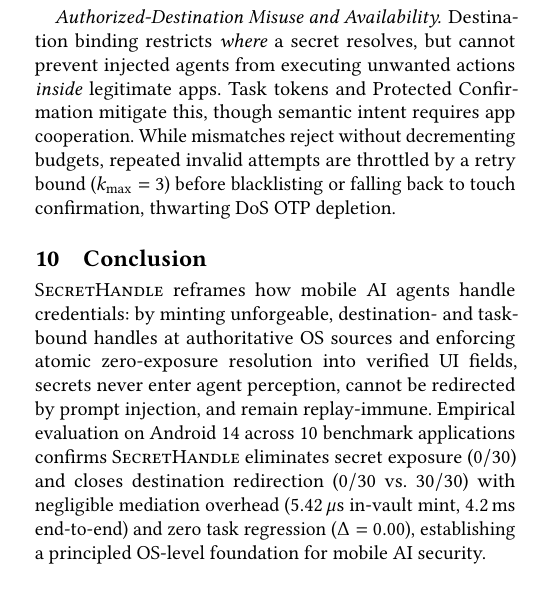
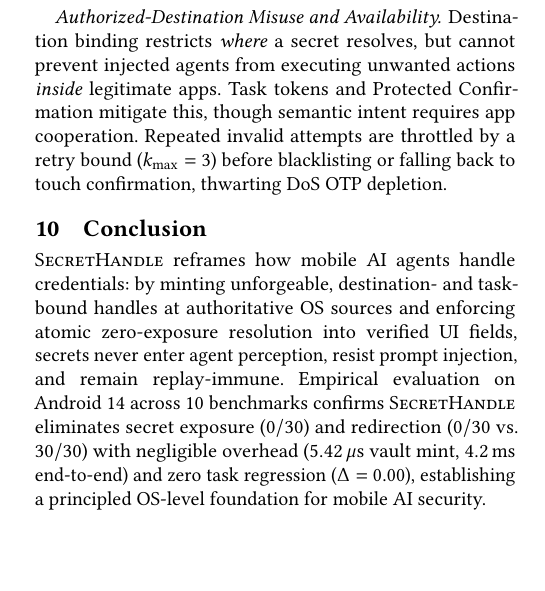
Before and after one commit to Thunggg/SecretHandle, a LaTeX paper (mobisys/main.tex, which reads mobisys/sections/conclusion.tex, mobisys/sections/discussion.tex): part of one column of page 12 of 15, cut so that both start at the same text, the shorter picture padded with empty space. Compiled offline with pdfLaTeX.

Commit message:
fix(paper): eliminate conclusion spillover onto page 13, strictly adhere to 12-page main text budget

```diff
--- a/mobisys/sections/conclusion.tex
+++ b/mobisys/sections/conclusion.tex
@@ -1,4 +1,4 @@
 \section{Conclusion}
 \label{sec:conclusion}
 
-\SH{} reframes how mobile AI agents handle credentials: by minting unforgeable, destination- and task-bound handles at authoritative OS sources and enforcing atomic zero-exposure resolution into verified UI fields, secrets never enter agent perception, cannot be redirected by prompt injection, and remain replay-immune. Empirical evaluation on Android~14 across 10 benchmark applications confirms \SH{} eliminates secret exposure ($0/30$) and closes destination redirection ($0/30$ vs.\ $30/30$) with negligible mediation overhead ($5.42\,\mu\text{s}$ in-vault mint, $4.2\,\text{ms}$ end-to-end) and zero task regression ($\Delta = 0.00$), establishing a principled OS-level foundation for mobile AI security.
+\SH{} reframes how mobile AI agents handle credentials: by minting unforgeable, destination- and task-bound handles at authoritative OS sources and enforcing atomic zero-exposure resolution into verified UI fields, secrets never enter agent perception, resist prompt injection, and remain replay-immune. Empirical evaluation on Android~14 across 10 benchmarks confirms \SH{} eliminates secret exposure ($0/30$) and redirection ($0/30$ vs.\ $30/30$) with negligible overhead ($5.42\,\mu\text{s}$ vault mint, $4.2\,\text{ms}$ end-to-end) and zero task regression ($\Delta = 0.00$), establishing a principled OS-level foundation for mobile AI security.
--- a/mobisys/sections/discussion.tex
+++ b/mobisys/sections/discussion.tex
@@ -22,4 +22,4 @@
 Package identity cannot enforce document-origin confinement in browser contexts. Binding input fields to web origins requires Chromium/WebView attestation. Under complex redirects or custom tabs, \SH's safe fallback is fail-closed rejection or user confirmation.
 
 \paragraph{Authorized-Destination Misuse and Availability.}
-Destination binding restricts \emph{where} a secret resolves, but cannot prevent injected agents from executing unwanted actions \emph{inside} legitimate apps. Task tokens and Protected Confirmation mitigate this, though semantic intent requires app cooperation. While mismatches reject without decrementing budgets, repeated invalid attempts are throttled by a retry bound ($k_{\max}=3$) before blacklisting or falling back to touch confirmation, thwarting DoS OTP depletion.
+Destination binding restricts \emph{where} a secret resolves, but cannot prevent injected agents from executing unwanted actions \emph{inside} legitimate apps. Task tokens and Protected Confirmation mitigate this, though semantic intent requires app cooperation. Repeated invalid attempts are throttled by a retry bound ($k_{\max}=3$) before blacklisting or falling back to touch confirmation, thwarting DoS OTP depletion.
```
Also changed, not shown: mobisys/main.pdf, 2 other files.
